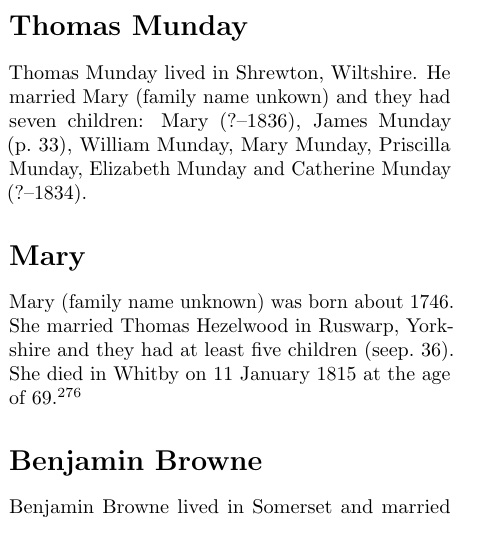
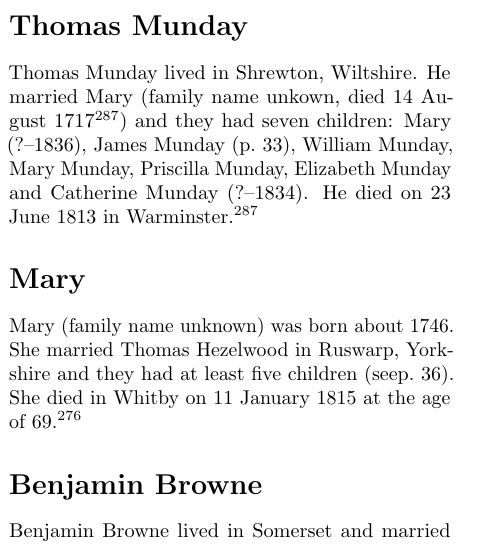
Before and after one commit to samwilson/cfb, a LaTeX book (main.tex, which reads biographies/Thomas_Munday.tex): part of one column of page 37 of 51, cut so that both start at the same text. Compiled offline with pdfLaTeX.

Commit message:
Update Thomas_Munday.tex

```diff
--- a/biographies/Thomas_Munday.tex
+++ b/biographies/Thomas_Munday.tex
@@ -1,4 +1,3 @@
 \biohead{Thomas Munday}{}
 
-Thomas Munday lived in Shrewton, Wiltshire.  He married Mary (family name unkown) and they had seven children: Mary (?--1836), James Munday (\p{James_Munday}), William Munday, Mary Munday, Priscilla Munday, Elizabeth Munday and
-Catherine Munday (?--1834).
+Thomas Munday lived in Shrewton, Wiltshire.  He married Mary (family name unkown, died 14 August 1717 \cite{ThomasMundayDeath}) and they had seven children: Mary (?--1836), James Munday (\p{James_Munday}), William Munday, Mary Munday, Priscilla Munday, Elizabeth Munday and Catherine Munday (?--1834). He died on 23 June 1813 in Warminster.\cite{ThomasMundayDeath}
```
